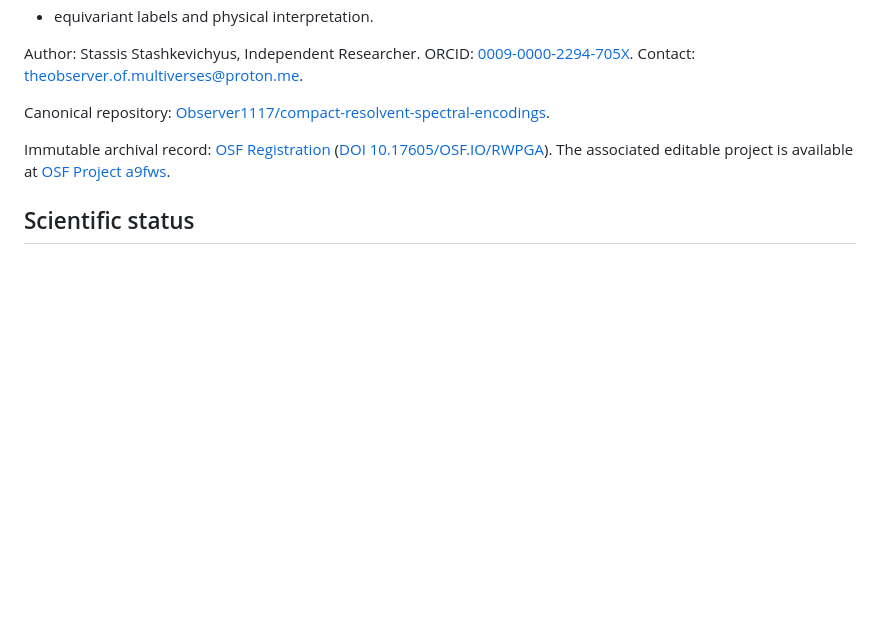
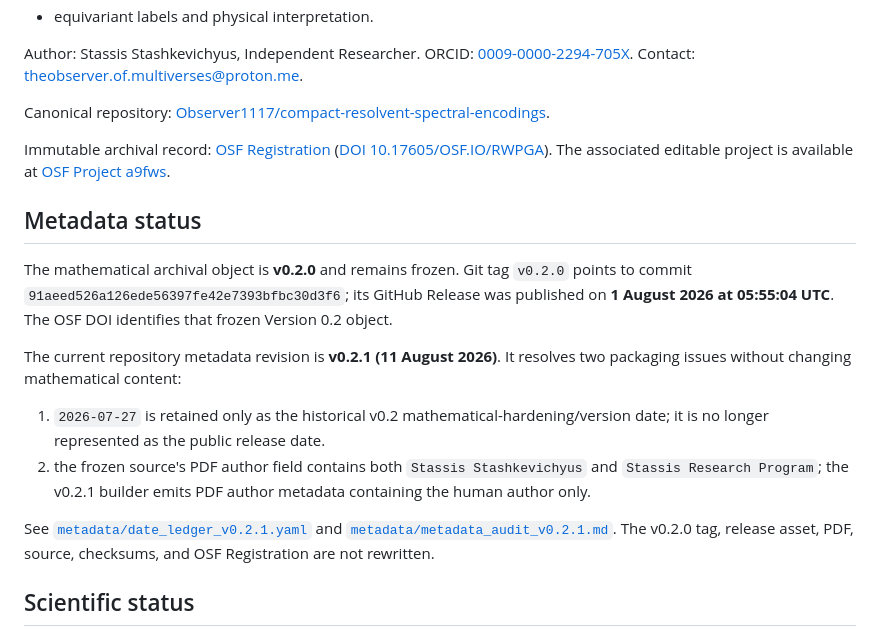
Before and after one commit to Observer1117/compact-resolvent-spectral-encodings, a Markdown page: README.md, the part around one of its changes. GitHub-like rendering; blank space fills up the shorter version.

```diff
--- a/README.md
+++ b/README.md
@@ -20,6 +21,17 @@ Canonical repository: [Observer1117/compact-resolvent-spectral-encodings](https:
 
 Immutable archival record: [OSF Registration](https://osf.io/rwpga/) ([DOI 10.17605/OSF.IO/RWPGA](https://doi.org/10.17605/OSF.IO/RWPGA)). The associated editable project is available at [OSF Project a9fws](https://osf.io/a9fws/).
 
+## Metadata status
+
+The mathematical archival object is **v0.2.0** and remains frozen. Git tag `v0.2.0` points to commit `91aeed526a126ede56397fe42e7393bfbc30d3f6`; its GitHub Release was published on **1 August 2026 at 05:55:04 UTC**. The OSF DOI identifies that frozen Version 0.2 object.
+
+The current repository metadata revision is **v0.2.1 (11 August 2026)**. It resolves two packaging issues without changing mathematical content:
+
+1. `2026-07-27` is retained only as the historical v0.2 mathematical-hardening/version date; it is no longer represented as the public release date.
+2. the frozen source's PDF author field contains both `Stassis Stashkevichyus` and `Stassis Research Program`; the v0.2.1 builder emits PDF author metadata containing the human author only.
+
+See [`metadata/date_ledger_v0.2.1.yaml`](metadata/date_ledger_v0.2.1.yaml) and [`metadata/metadata_audit_v0.2.1.md`](metadata/metadata_audit_v0.2.1.md). The v0.2.0 tag, release asset, PDF, source, checksums, and OSF Registration are not rewritten.
+
 ## Scientific status
 
 This is an **expository framework preprint**. It systematizes standard results from operator theory, heat-kernel theory, harmonic analysis, and compact-group representation theory. It does **not** claim a new general theorem in spectral geometry, a physical compactification model, or an inverse spectral theorem. It has not been peer reviewed.
```
Also changed, not shown: other parts of README.md (+34 -19 lines).
